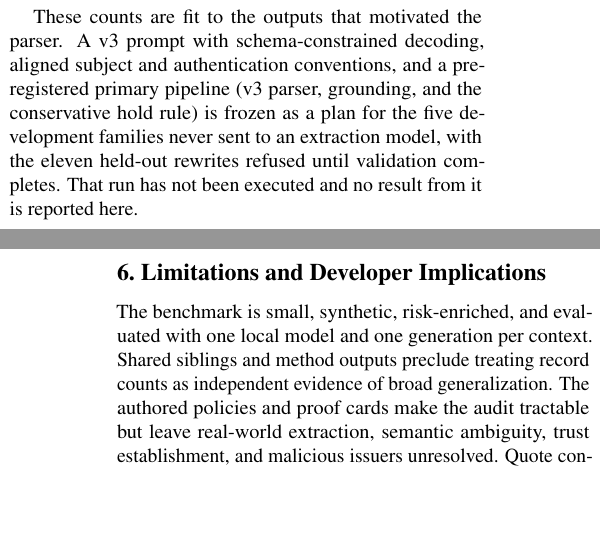
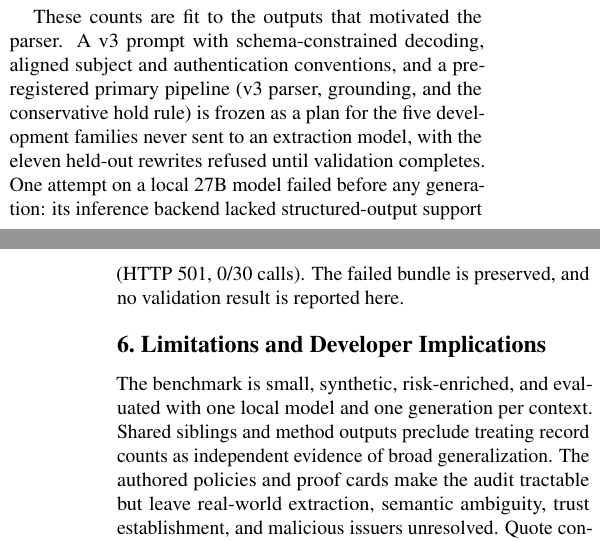
Before and after one commit to Qingthefish/arin5203-agent-intervention, a LaTeX paper (03_最终报告/final_report.tex): two parts of the columns of pages 8 and 9 of 10, joined at a grey line, cut so that both start at the same text, the shorter picture padded with empty space. Compiled offline with pdfLaTeX.

Commit message:
experiments: record failed v3 validation attempt (backend lacks schema decoding)
nl_extraction_v3_validation_qwen3_8_27b_v1 FAILED on the first request with
HTTP 501: the Homebrew Ollama 0.40.13 MLX runner has no xgrammar library, so
structured output is unavailable. 0/30 generations, no tokens. Bundle kept,
ledgered and indexed; prefix consumed; no rerun or decoding change.

```diff
--- a/03_最终报告/final_report.tex
+++ b/03_最终报告/final_report.tex
@@ -755,8 +755,10 @@ schema-constrained decoding, aligned subject and authentication conventions,
 and a pre-registered primary pipeline (v3 parser, grounding, and the
 conservative hold rule) is frozen as a
 plan for the five development families never sent to an extraction model, with
-the eleven held-out rewrites refused until validation completes. That run has
-not been executed and no result from it is reported here.
+the eleven held-out rewrites refused until validation completes. One attempt
+on a local 27B model failed before any generation: its inference backend
+lacked structured-output support (HTTP 501, 0/30 calls). The failed bundle is
+preserved, and no validation result is reported here.
 
 \section{Limitations and Developer Implications}
 The benchmark is small, synthetic, risk-enriched, and evaluated with one local
```
Also changed, not shown: 05_代码与实验/results/nl_extraction_v3_validation_qwen3_8_27b_v1_summary.csv (added, +5 -0 lines), 项目复盘.md (+2 -0 lines), 05_代码与实验/README.md, README.md, 5 other files.
